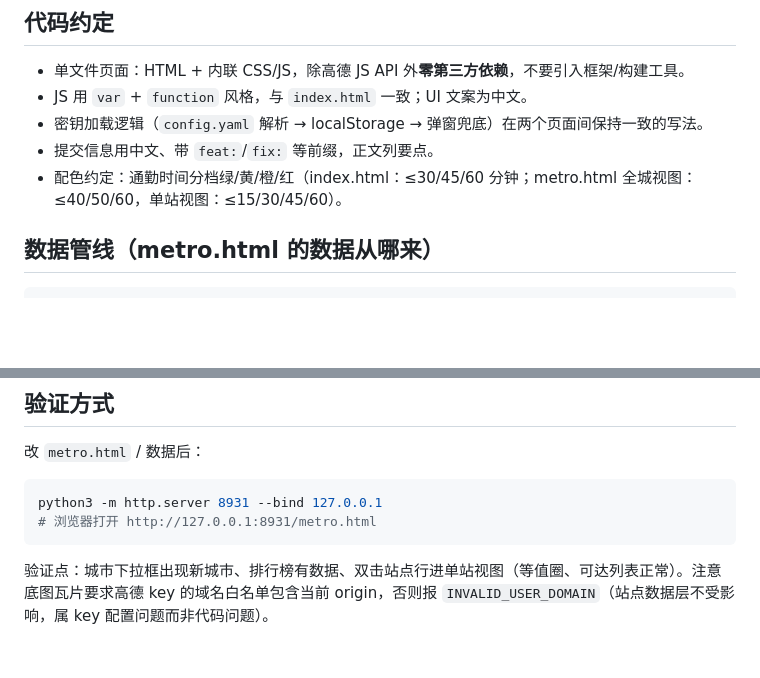
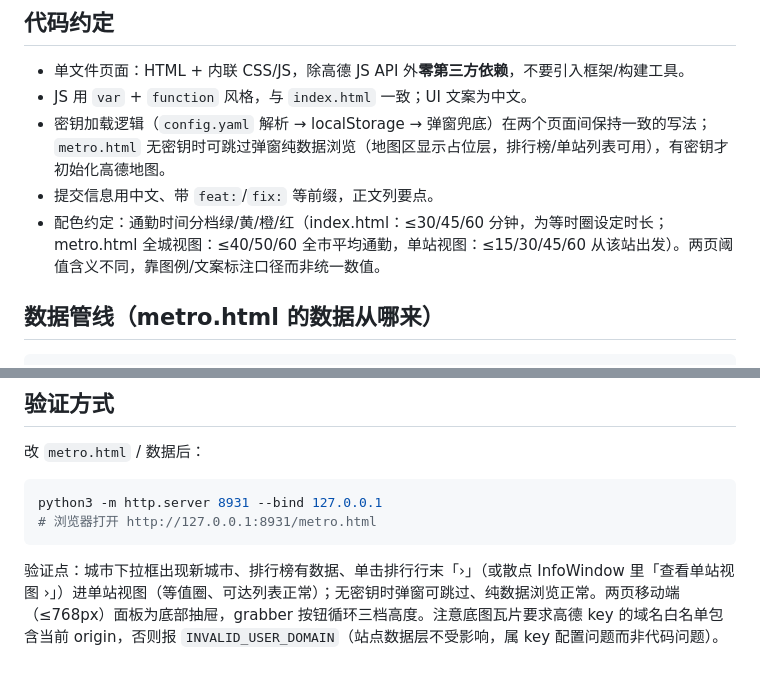
Before and after one commit to Hecate2/CommuteTime, a Markdown page: AGENTS.md, 2 parts joined by grey strips. GitHub-like rendering; blank space fills up the shorter version.

Commit message:
docs: 同步 UI 优化后的协作指南与计划
- AGENTS.md：补充 metro.html 免密钥跳过路径、单击交互、配色口径标注方式，验证点改为单击「›」并进移动端抽屉说明
- PLAN.md：第 4 章高优/中优条目标记完成（2026-10），记录各决策落点；低优保留待办

````diff
--- a/AGENTS.md
+++ b/AGENTS.md
@@ -11,9 +11,9 @@
 
 - 单文件页面：HTML + 内联 CSS/JS，除高德 JS API 外**零第三方依赖**，不要引入框架/构建工具。
 - JS 用 `var` + `function` 风格，与 `index.html` 一致；UI 文案为中文。
-- 密钥加载逻辑（`config.yaml` 解析 → localStorage → 弹窗兜底）在两个页面间保持一致的写法。
+- 密钥加载逻辑（`config.yaml` 解析 → localStorage → 弹窗兜底）在两个页面间保持一致的写法；`metro.html` 无密钥时可跳过弹窗纯数据浏览（地图区显示占位层，排行榜/单站列表可用），有密钥才初始化高德地图。
 - 提交信息用中文、带 `feat:`/`fix:` 等前缀，正文列要点。
-- 配色约定：通勤时间分档绿/黄/橙/红（index.html：≤30/45/60 分钟；metro.html 全城视图：≤40/50/60，单站视图：≤15/30/45/60）。
+- 配色约定：通勤时间分档绿/黄/橙/红（index.html：≤30/45/60 分钟，为等时圈设定时长；metro.html 全城视图：≤40/50/60 全市平均通勤，单站视图：≤15/30/45/60 从该站出发）。两页阈值含义不同，靠图例/文案标注口径而非统一数值。
 
 ## 数据管线（metro.html 的数据从哪来）
 
@@ -50,4 +50,4 @@ python3 -m http.server 8931 --bind 127.0.0.1
 # 浏览器打开 http://127.0.0.1:8931/metro.html
 ```
 
-验证点：城市下拉框出现新城市、排行榜有数据、双击站点行进单站视图（等值圈、可达列表正常）。注意底图瓦片要求高德 key 的域名白名单包含当前 origin，否则报 `INVALID_USER_DOMAIN`（站点数据层不受影响，属 key 配置问题而非代码问题）。
+验证点：城市下拉框出现新城市、排行榜有数据、单击排行行末「›」（或散点 InfoWindow 里「查看单站视图 ›」）进单站视图（等值圈、可达列表正常）；无密钥时弹窗可跳过、纯数据浏览正常。两页移动端（≤768px）面板为底部抽屉，grabber 按钮循环三档高度。注意底图瓦片要求高德 key 的域名白名单包含当前 origin，否则报 `INVALID_USER_DOMAIN`（站点数据层不受影响，属 key 配置问题而非代码问题）。
````
Also changed, not shown: PLAN.md (+69 -81 lines).
